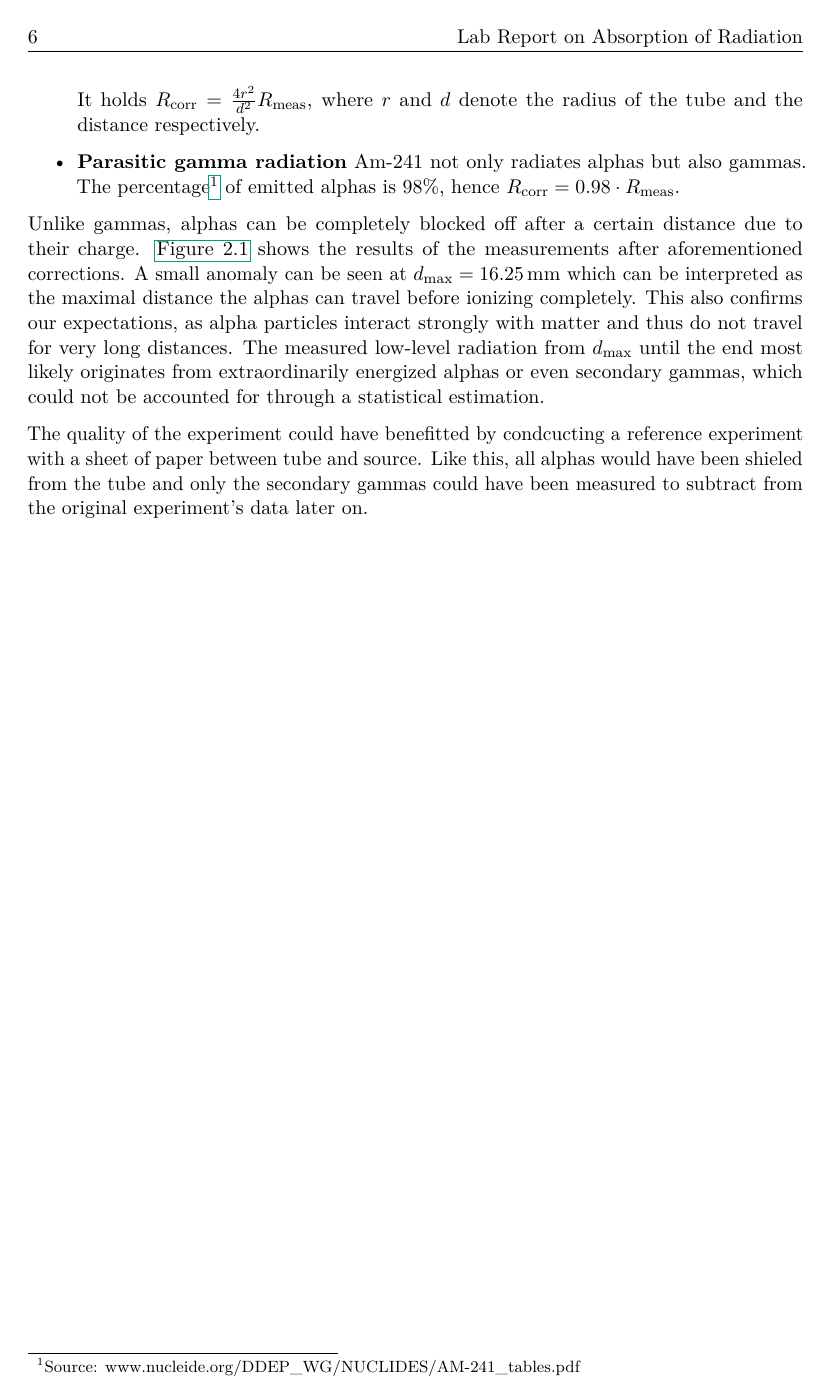
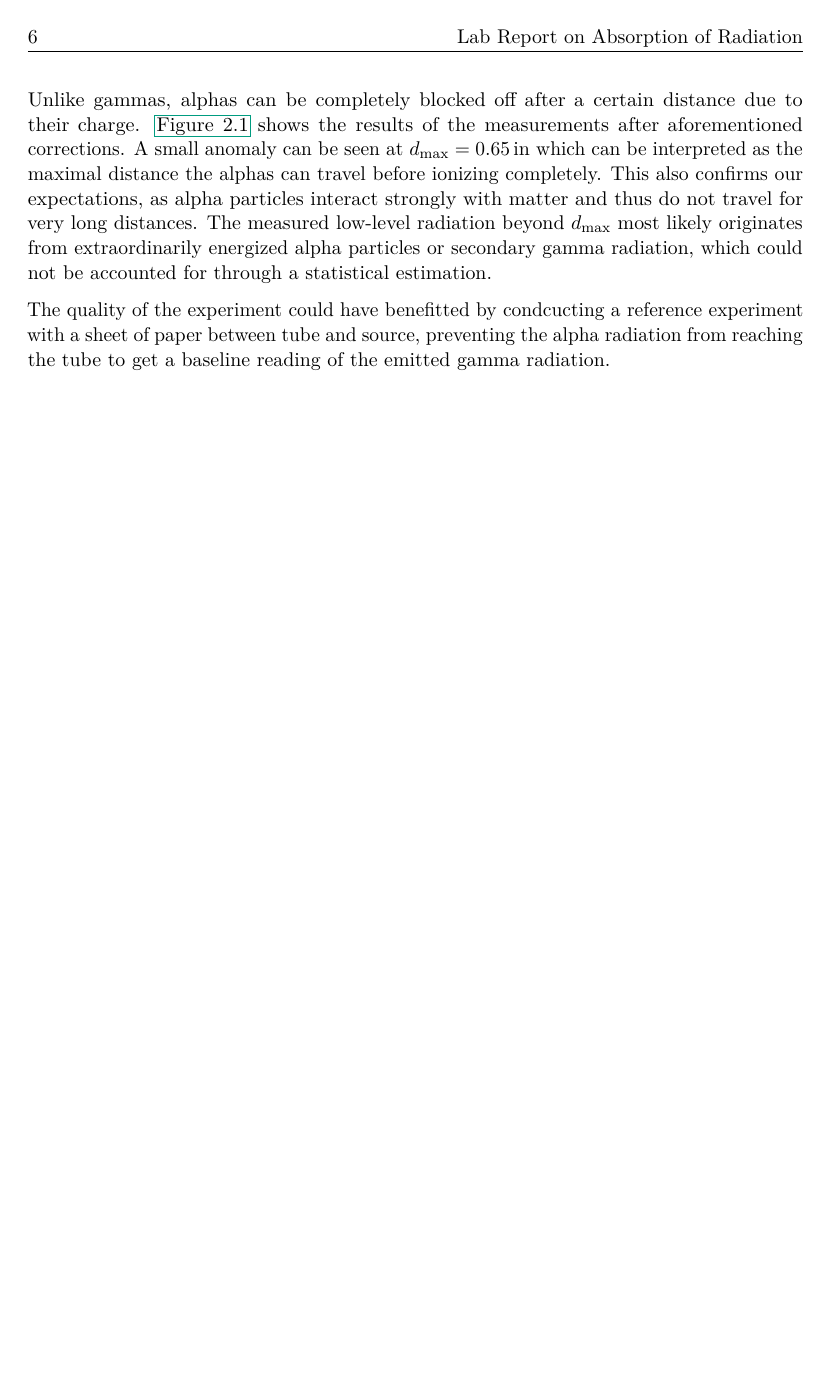
Before and after one commit to martin2250/P2-Physikalisches-Grundlagen-Praktikum, a LaTeX document (02-Absorption/main.tex, which reads 02-Absorption/chap/03-Alphas.tex): page 7 of 8. Compiled offline with pdfLaTeX; a LaTeX package or settings file that is missing is left out.

Commit message:
02 - fixed yo' shit

```diff
--- a/02-Absorption/chap/03-Alphas.tex
+++ b/02-Absorption/chap/03-Alphas.tex
@@ -20,2 +14,0 @@ A few corrections have to be took into consideration before the measurements:
-	\item \textbf{Changing solid angle} With changing distance the solid angle of radiation changes. It holds $R_\text{corr}=\frac{4r^2}{d^2}R_\text{meas}$, where $r$ and $d$ denote the radius of the tube and the distance respectively.
-	\item \textbf{Parasitic gamma radiation} Am-241 not only radiates alphas but also gammas. The percentage\footnote{Source: www.nucleide.org/DDEP\_WG/NUCLIDES/AM-241\_tables.pdf} of emitted alphas is $\num{98}\%$, hence $R_\text{corr}=0.98\cdot R_\text{meas}$.
@@ -23,9 +19,8 @@ A few corrections have to be took into consideration before the measurements:
 
 Unlike gammas, alphas can be completely blocked off after a certain distance due to their charge.
 \autoref{fig:alpha_distance} shows the results of the measurements after aforementioned corrections.
-A small anomaly can be seen at $d_\text{max}=\SI{16.25}{\milli\meter}$ which can be interpreted as the maximal distance the alphas can travel before ionizing completely.
+A small anomaly can be seen at $d_\text{max}=\SI{0.65}{\inch}$ which can be interpreted as the maximal distance the alphas can travel before ionizing completely.
 This also confirms our expectations, as alpha particles interact strongly with matter and thus do not travel for very long distances.
-The measured low-level radiation from $d_\text{max}$ until the end most likely originates from extraordinarily energized alphas or even secondary gammas, which could not be accounted for through a statistical estimation.
+The measured low-level radiation beyond $d_\text{max}$ most likely originates from extraordinarily energized alpha particles or secondary gamma radiation, which could not be accounted for through a statistical estimation.
 
-The quality of the experiment could have benefitted by condcucting a reference experiment with a sheet of paper between tube and source.
-Like this, all alphas would have been shieled from the tube and only the secondary gammas could have been measured to subtract from the original experiment's data later on.
+The quality of the experiment could have benefitted by condcucting a reference experiment with a sheet of paper between tube and source, preventing the alpha radiation from reaching the tube to get a baseline reading of the emitted gamma radiation.
--- a/02-Absorption/main.tex
+++ b/02-Absorption/main.tex
@@ -11,6 +11,7 @@
 \newcommand{\durchgefuehrt}{11.05.17}
 
 \DeclareSIUnit\cps{cps}
+\DeclareSIUnit\inch{in}
 
 \begin{document}
 	\FrontMatter
```
Also changed, not shown: 02-Absorption/chap/01-Introduction.tex (+4 -0 lines), 02-Absorption/data/Makefile, 02-Absorption/chap/03-Alphas.tex (14 more changed lines), 1 other file.
